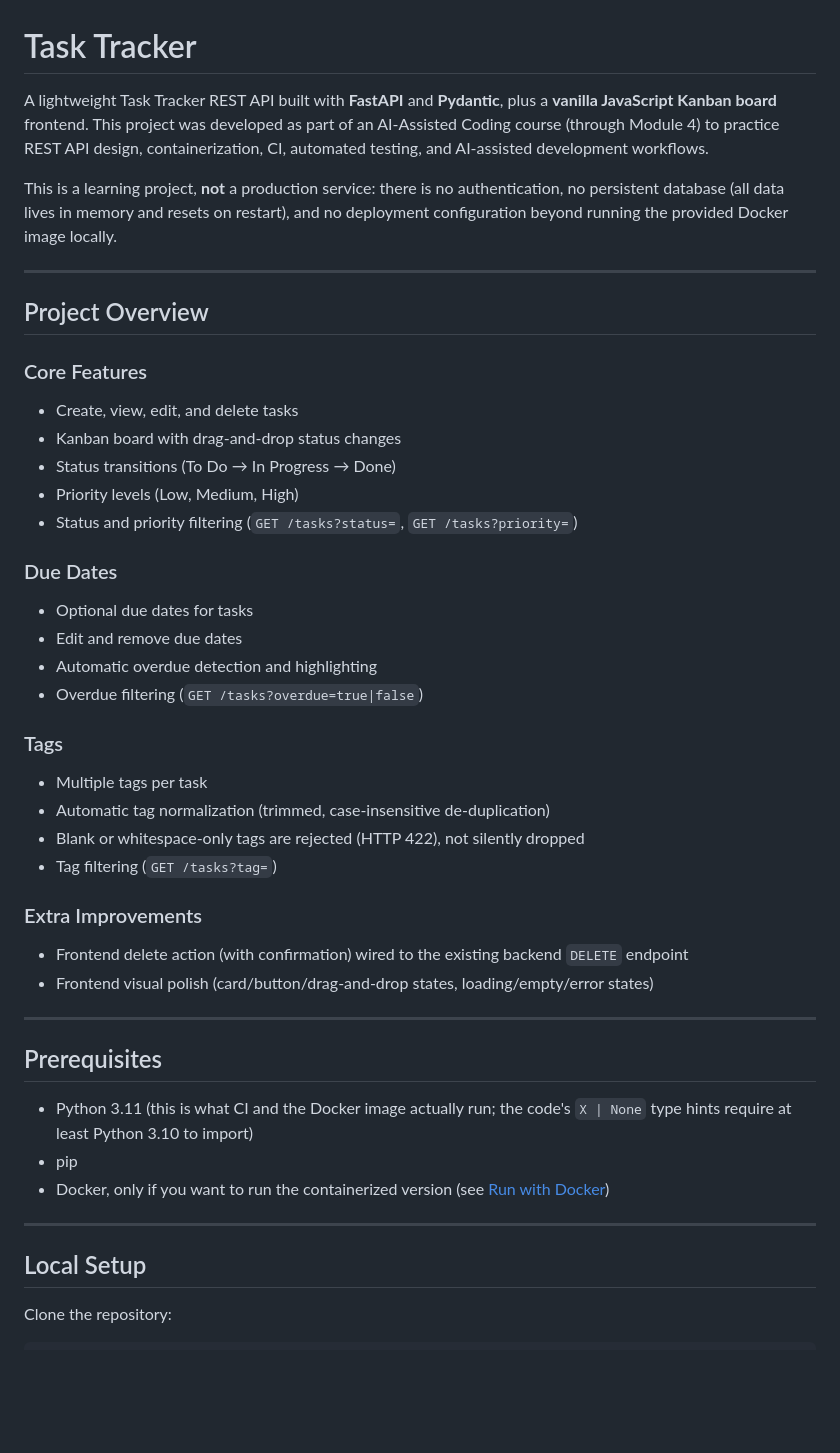
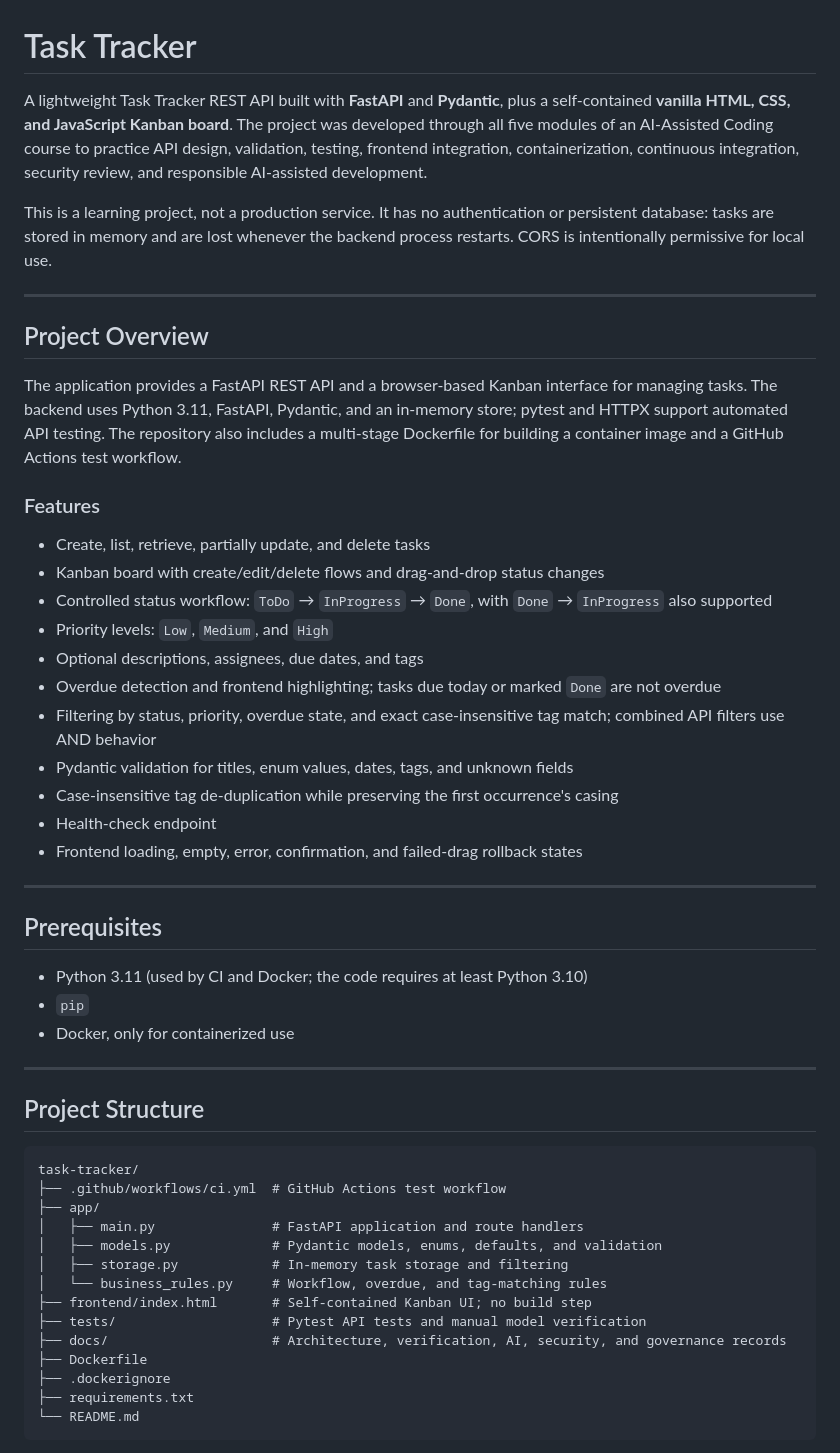
Before and after one commit to adeiry/task-tracker, a Markdown page: README.md, the part around one of its changes. Drawn GitHub-style; blank space fills up the shorter version.

````diff
--- a/README.md
+++ b/README.md
@@ -1,50 +1,55 @@
 # Task Tracker
 
-A lightweight Task Tracker REST API built with **FastAPI** and **Pydantic**, plus a **vanilla JavaScript Kanban board** frontend. This project was developed as part of an AI-Assisted Coding course (through Module 4) to practice REST API design, containerization, CI, automated testing, and AI-assisted development workflows.
+A lightweight Task Tracker REST API built with **FastAPI** and **Pydantic**, plus a self-contained **vanilla HTML, CSS, and JavaScript Kanban board**. The project was developed through all five modules of an AI-Assisted Coding course to practice API design, validation, testing, frontend integration, containerization, continuous integration, security review, and responsible AI-assisted development.
 
-This is a learning project, **not** a production service: there is no authentication, no persistent database (all data lives in memory and resets on restart), and no deployment configuration beyond running the provided Docker image locally.
+This is a learning project, not a production service. It has no authentication or persistent database: tasks are stored in memory and are lost whenever the backend process restarts. CORS is intentionally permissive for local use.
 
 ---
 
 ## Project Overview
 
-### Core Features
+The application provides a FastAPI REST API and a browser-based Kanban interface for managing tasks. The backend uses Python 3.11, FastAPI, Pydantic, and an in-memory store; pytest and HTTPX support automated API testing. The repository also includes a multi-stage Dockerfile for building a container image and a GitHub Actions test workflow.
 
-- Create, view, edit, and delete tasks
-- Kanban board with drag-and-drop status changes
-- Status transitions (To Do → In Progress → Done)
-- Priority levels (Low, Medium, High)
-- Status and priority filtering (`GET /tasks?status=`, `GET /tasks?priority=`)
+### Features
 
-### Due Dates
-
-- Optional due dates for tasks
-- Edit and remove due dates
-- Automatic overdue detection and highlighting
-- Overdue filtering (`GET /tasks?overdue=true|false`)
-
-### Tags
-
-- Multiple tags per task
-- Automatic tag normalization (trimmed, case-insensitive de-duplication)
-- Blank or whitespace-only tags are rejected (HTTP 422), not silently dropped
-- Tag filtering (`GET /tasks?tag=`)
-
-### Extra Improvements
-
-- Frontend delete action (with confirmation) wired to the existing backend `DELETE` endpoint
-- Frontend visual polish (card/button/drag-and-drop states, loading/empty/error states)
+- Create, list, retrieve, partially update, and delete tasks
+- Kanban board with create/edit/delete flows and drag-and-drop status changes
+- Controlled status workflow: `ToDo` → `InProgress` → `Done`, with `Done` → `InProgress` also supported
+- Priority levels: `Low`, `Medium`, and `High`
+- Optional descriptions, assignees, due dates, and tags
+- Overdue detection and frontend highlighting; tasks due today or marked `Done` are not overdue
+- Filtering by status, priority, overdue state, and exact case-insensitive tag match; combined API filters use AND behavior
+- Pydantic validation for titles, enum values, dates, tags, and unknown fields
+- Case-insensitive tag de-duplication while preserving the first occurrence's casing
+- Health-check endpoint
+- Frontend loading, empty, error, confirmation, and failed-drag rollback states
 
 ---
 
 ## Prerequisites
 
-- Python 3.11 (this is what CI and the Docker image actually run; the code's `X | None` type hints require at least Python 3.10 to import)
-- pip
-- Docker, only if you want to run the containerized version (see [Run with Docker](#run-with-docker))
+- Python 3.11 (used by CI and Docker; the code requires at least Python 3.10)
+- `pip`
+- Docker, only for containerized use
 
 ---
 
-## Local Setup
+## Project Structure
 
-Clone the repository:
+```text
+task-tracker/
+├── .github/workflows/ci.yml  # GitHub Actions test workflow
+├── app/
+│   ├── main.py               # FastAPI application and route handlers
+│   ├── models.py             # Pydantic models, enums, defaults, and validation
+│   ├── storage.py            # In-memory task storage and filtering
+│   └── business_rules.py     # Workflow, overdue, and tag-matching rules
+├── frontend/index.html       # Self-contained Kanban UI; no build step
+├── tests/                    # Pytest API tests and manual model verification
+├── docs/                     # Architecture, verification, AI, security, and governance records
+├── Dockerfile
+├── .dockerignore
+├── requirements.txt
+└── README.md
+```
+
````
Also changed, not shown: other parts of README.md (+89 -91 lines).
